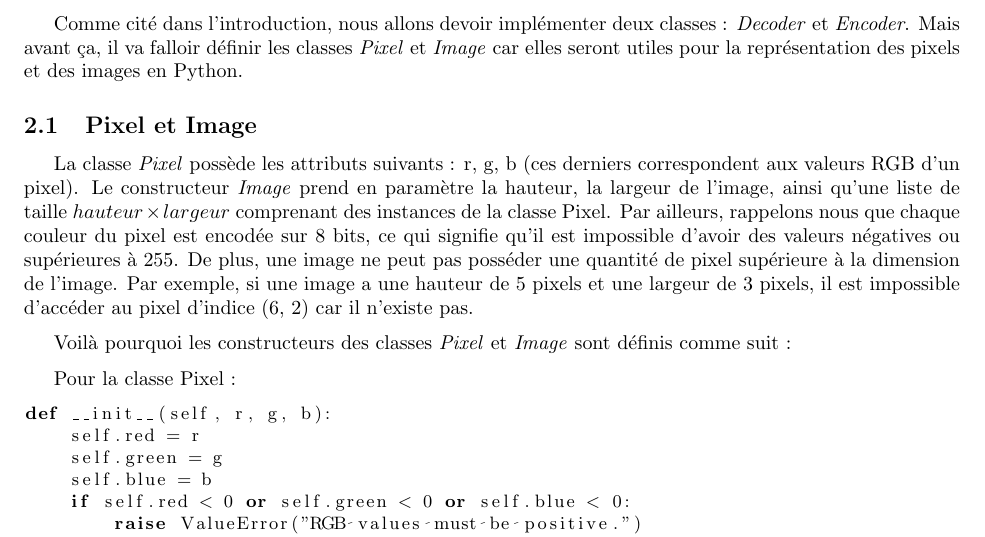
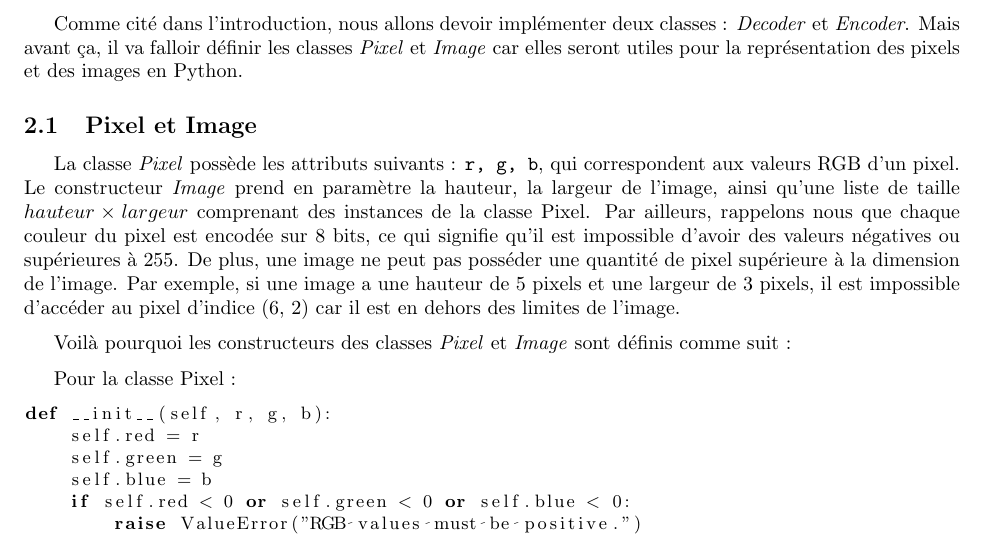
Before and after one commit to limintchun/Projet-Informatique-2, a LaTeX document (tex/rapport.tex): part of page 3 of 7, cut so that both start at the same text. Compiled offline with pdfLaTeX.

Commit message:
relecture + remise

```diff
--- a/tex/rapport.tex
+++ b/tex/rapport.tex
@@ -43,9 +43,8 @@ Par ailleurs, il est fondamental de maitriser la manipulation de fichier, de bit
 \section{Méthodes}
 Comme cité dans l'introduction, nous allons devoir implémenter deux classes : \textit{Decoder} et \textit{Encoder}. Mais avant ça, il va falloir définir les classes \textit{Pixel} et \textit{Image} car elles seront utiles pour la représentation des pixels et des images en Python.
 \subsection{Pixel et Image}
-La classe \textit{Pixel} possède les attributs suivants : r, g, b (ces derniers correspondent aux valeurs RGB d'un pixel).
-Le constructeur \textit{Image} prend en paramètre la hauteur, la largeur de l'image, ainsi qu'une liste de taille $hauteur \times largeur$ comprenant des instances de la classe Pixel.
-Par ailleurs, rappelons nous que chaque couleur du pixel est encodée sur 8 bits, ce qui signifie qu'il est impossible d'avoir des valeurs négatives ou supérieures à 255. De plus, une image ne peut pas posséder une quantité de pixel supérieure à la dimension de l'image. Par exemple, si une image a une hauteur de 5 pixels et une largeur de 3 pixels, il est impossible d'accéder au pixel d'indice (6, 2) car il n'existe pas.
+La classe \textit{Pixel} possède les attributs suivants : \texttt{r, g, b}, qui correspondent aux valeurs RGB d'un pixel. Le constructeur \textit{Image} prend en paramètre la hauteur, la largeur de l'image, ainsi qu'une liste de taille $hauteur \times largeur$ comprenant des instances de la classe Pixel.
+Par ailleurs, rappelons nous que chaque couleur du pixel est encodée sur 8 bits, ce qui signifie qu'il est impossible d'avoir des valeurs négatives ou supérieures à 255. De plus, une image ne peut pas posséder une quantité de pixel supérieure à la dimension de l'image. Par exemple, si une image a une hauteur de 5 pixels et une largeur de 3 pixels, il est impossible d'accéder au pixel d'indice (6, 2) car il est en dehors des limites de l'image.
 
 Voilà pourquoi les constructeurs des classes \textit{Pixel} et \textit{Image} sont définis comme suit :
 
```
Also changed, not shown: tex/graph.png, tex/rapport.pdf, 5 other files.
